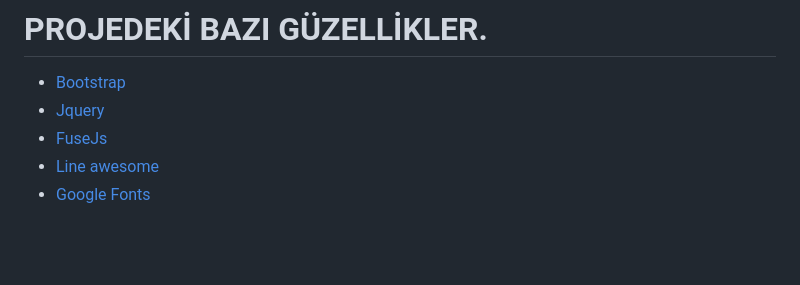
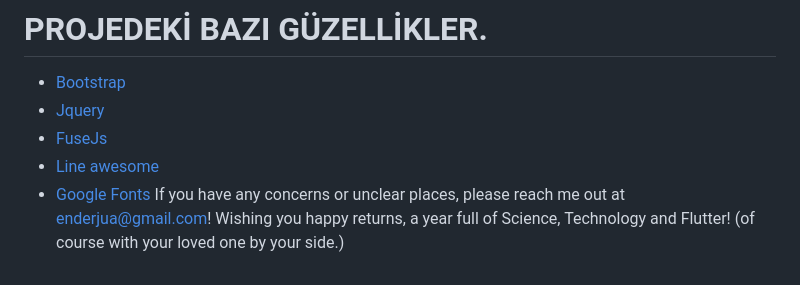
Before and after one commit to Enderjua/hatayanarsi, a Markdown page: README.md, the part around the change. Drawn GitHub-style; blank space fills up the shorter version.

```diff
--- a/README.md
+++ b/README.md
@@ -101,3 +101,4 @@ admin panel-> esinjua@gmail.com & esin123
 - [FuseJs](https://fusejs.io)
 - [Line awesome](https://icons8.com/line-awesome)
 - [Google Fonts](https://fonts.google.com/)
+If you have any concerns or unclear places, please reach me out at enderjua@gmail.com! Wishing you happy returns, a year full of Science, Technology and Flutter! (of course with your loved one by your side.)
```
